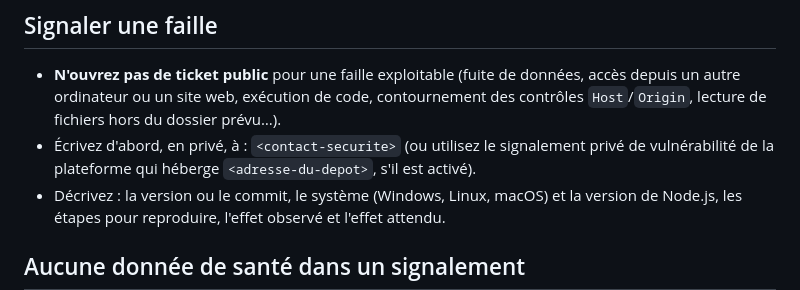
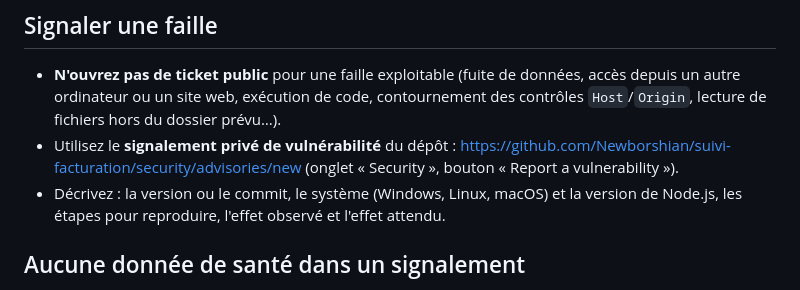
Before and after one commit to Newborshian/suivi-facturation, a Markdown page: SECURITY.md, the part around the change. Rendered like a GitHub page.

```diff
--- a/SECURITY.md
+++ b/SECURITY.md
@@ -17,7 +17,7 @@ Seule la dernière version de la branche principale reçoit des correctifs.
 ## Signaler une faille
 
 - **N'ouvrez pas de ticket public** pour une faille exploitable (fuite de données, accès depuis un autre ordinateur ou un site web, exécution de code, contournement des contrôles `Host`/`Origin`, lecture de fichiers hors du dossier prévu…).
-- Écrivez d'abord, en privé, à : `<contact-securite>` (ou utilisez le signalement privé de vulnérabilité de la plateforme qui héberge `<adresse-du-depot>`, s'il est activé).
+- Utilisez le **signalement privé de vulnérabilité** du dépôt : https://github.com/Newborshian/suivi-facturation/security/advisories/new (onglet « Security », bouton « Report a vulnerability »).
 - Décrivez : la version ou le commit, le système (Windows, Linux, macOS) et la version de Node.js, les étapes pour reproduire, l'effet observé et l'effet attendu.
 
 ## Aucune donnée de santé dans un signalement
```
Also changed, not shown: CONTRIBUTING.md (+1 -1 lines), README.md (+1 -1 lines).
